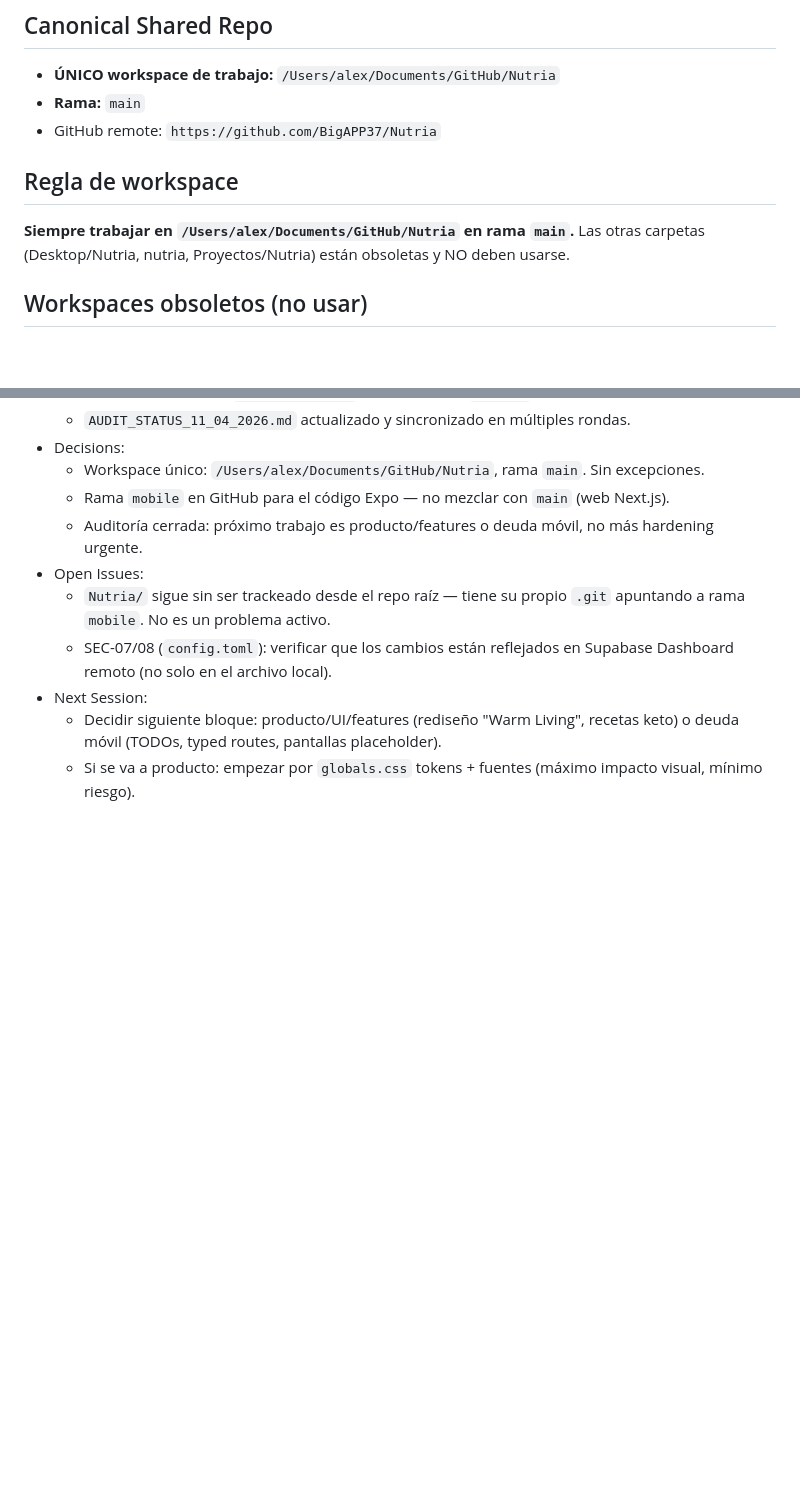
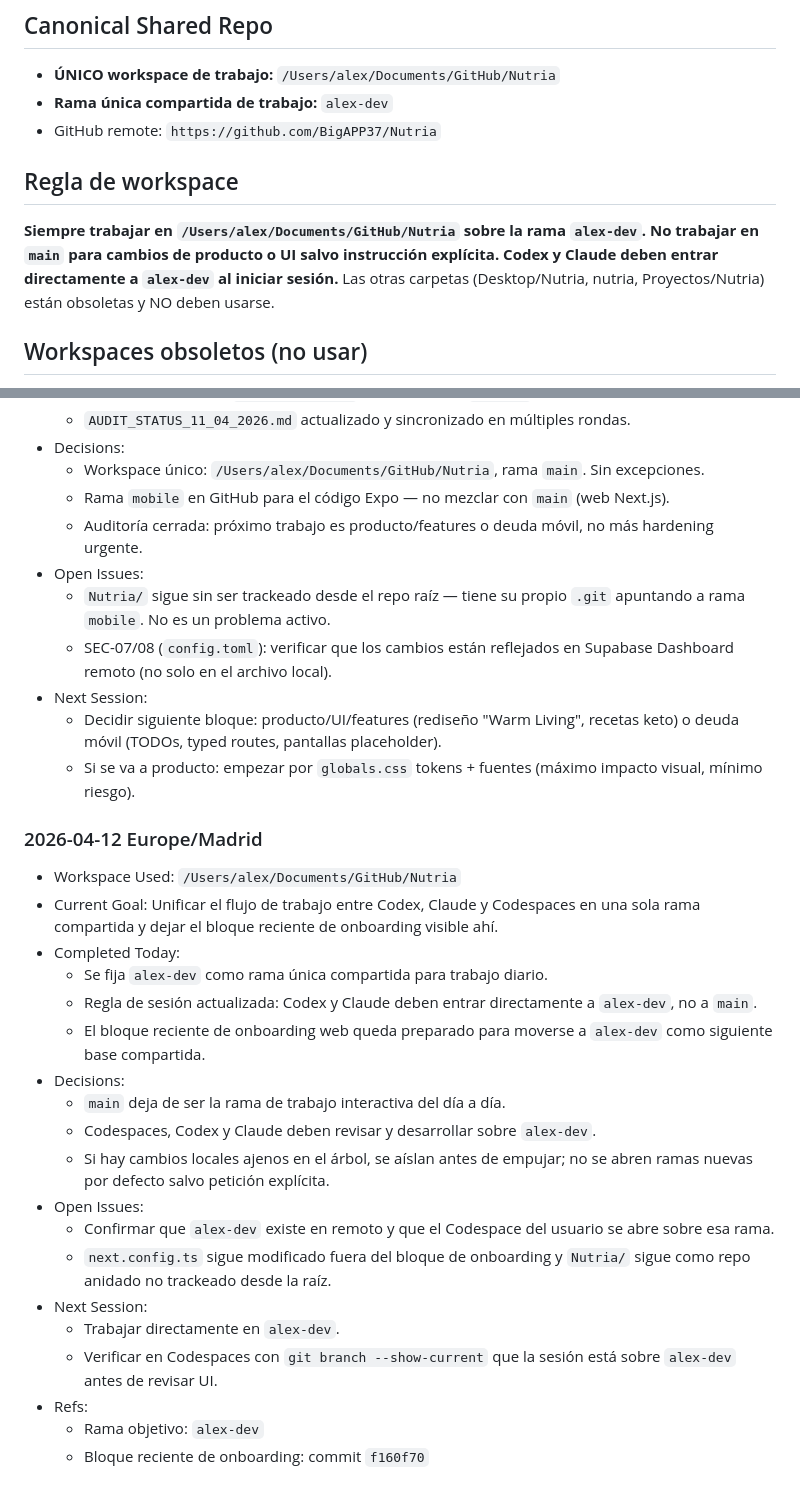
Before and after one commit to BigAPP37/Nutria, a Markdown page: SESSION.md, 2 parts joined by grey strips. Drawn GitHub-style; blank space fills up the shorter version.

Commit message:
docs(session): set alex-dev as shared branch

```diff
--- a/SESSION.md
+++ b/SESSION.md
@@ -16,11 +16,13 @@ It captures the latest project state, decisions, blockers, and next steps so con
 
 ## Canonical Shared Repo
 - **ÚNICO workspace de trabajo:** `/Users/alex/Documents/GitHub/Nutria`
-- **Rama:** `main`
+- **Rama única compartida de trabajo:** `alex-dev`
 - GitHub remote: `https://github.com/BigAPP37/Nutria`
 
 ## Regla de workspace
-**Siempre trabajar en `/Users/alex/Documents/GitHub/Nutria` en rama `main`.**
+**Siempre trabajar en `/Users/alex/Documents/GitHub/Nutria` sobre la rama `alex-dev`.**
+**No trabajar en `main` para cambios de producto o UI salvo instrucción explícita.**
+**Codex y Claude deben entrar directamente a `alex-dev` al iniciar sesión.**
 Las otras carpetas (Desktop/Nutria, nutria, Proyectos/Nutria) están obsoletas y NO deben usarse.
 
 ## Workspaces obsoletos (no usar)
@@ -747,3 +749,24 @@ Use this structure for each daily update:
 - Next Session:
   - Decidir siguiente bloque: producto/UI/features (rediseño "Warm Living", recetas keto) o deuda móvil (TODOs, typed routes, pantallas placeholder).
   - Si se va a producto: empezar por `globals.css` tokens + fuentes (máximo impacto visual, mínimo riesgo).
+
+### 2026-04-12 Europe/Madrid
+- Workspace Used: `/Users/alex/Documents/GitHub/Nutria`
+- Current Goal: Unificar el flujo de trabajo entre Codex, Claude y Codespaces en una sola rama compartida y dejar el bloque reciente de onboarding visible ahí.
+- Completed Today:
+  - Se fija `alex-dev` como rama única compartida para trabajo diario.
+  - Regla de sesión actualizada: Codex y Claude deben entrar directamente a `alex-dev`, no a `main`.
+  - El bloque reciente de onboarding web queda preparado para moverse a `alex-dev` como siguiente base compartida.
+- Decisions:
+  - `main` deja de ser la rama de trabajo interactiva del día a día.
+  - Codespaces, Codex y Claude deben revisar y desarrollar sobre `alex-dev`.
+  - Si hay cambios locales ajenos en el árbol, se aíslan antes de empujar; no se abren ramas nuevas por defecto salvo petición explícita.
+- Open Issues:
+  - Confirmar que `alex-dev` existe en remoto y que el Codespace del usuario se abre sobre esa rama.
+  - `next.config.ts` sigue modificado fuera del bloque de onboarding y `Nutria/` sigue como repo anidado no trackeado desde la raíz.
+- Next Session:
+  - Trabajar directamente en `alex-dev`.
+  - Verificar en Codespaces con `git branch --show-current` que la sesión está sobre `alex-dev` antes de revisar UI.
+- Refs:
+  - Rama objetivo: `alex-dev`
+  - Bloque reciente de onboarding: commit `f160f70`
```
